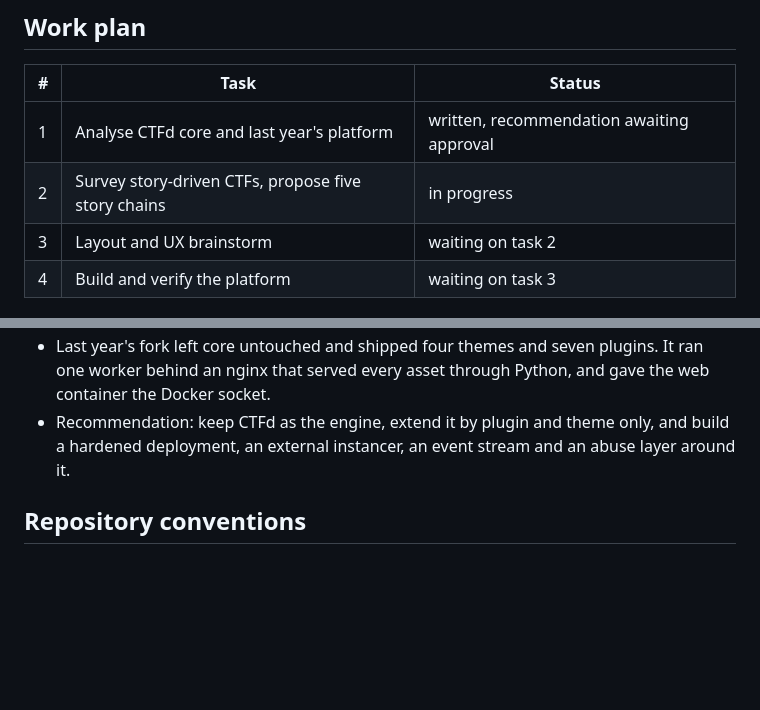
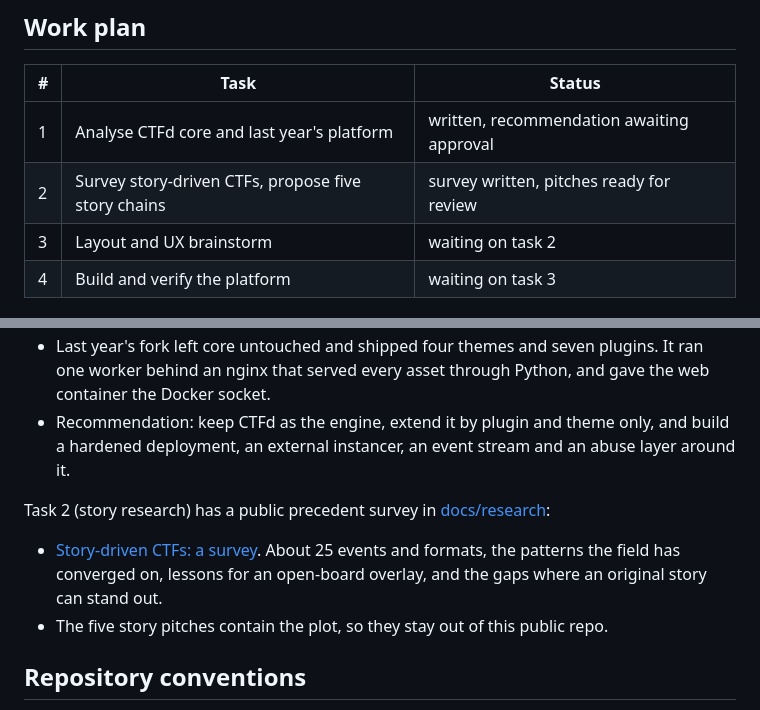
Before and after one commit to sivaahari/L3m0nCTF, a Markdown page: README.md, 2 parts joined by grey strips. Drawn GitHub-style; blank space fills up the shorter version.

Commit message:
docs: add story-CTF precedent survey

```diff
--- a/README.md
+++ b/README.md
@@ -25,7 +25,7 @@ A CTFd-derived platform that keeps what CTFd already does well (teams, scoring,
 | # | Task | Status |
 |---|------|--------|
 | 1 | Analyse CTFd core and last year's platform | written, recommendation awaiting approval |
-| 2 | Survey story-driven CTFs, propose five story chains | in progress |
+| 2 | Survey story-driven CTFs, propose five story chains | survey written, pitches ready for review |
 | 3 | Layout and UX brainstorm | waiting on task 2 |
 | 4 | Build and verify the platform | waiting on task 3 |
 
@@ -43,6 +43,11 @@ Headlines:
 - Last year's fork left core untouched and shipped four themes and seven plugins. It ran one worker behind an nginx that served every asset through Python, and gave the web container the Docker socket.
 - Recommendation: keep CTFd as the engine, extend it by plugin and theme only, and build a hardened deployment, an external instancer, an event stream and an abuse layer around it.
 
+Task 2 (story research) has a public precedent survey in [docs/research](docs/research):
+
+- [Story-driven CTFs: a survey](docs/research/ctf-story-survey.md). About 25 events and formats, the patterns the field has converged on, lessons for an open-board overlay, and the gaps where an original story can stand out.
+- The five story pitches contain the plot, so they stay out of this public repo.
+
 ## Repository conventions
 
 - Every change lands on `pre-deployment` first. `main` only receives work that has been tested there and approved.
```
Also changed, not shown: PROGRESS.md (+10 -2 lines), docs/research/ctf-story-survey.md (added, +122 -0 lines).
